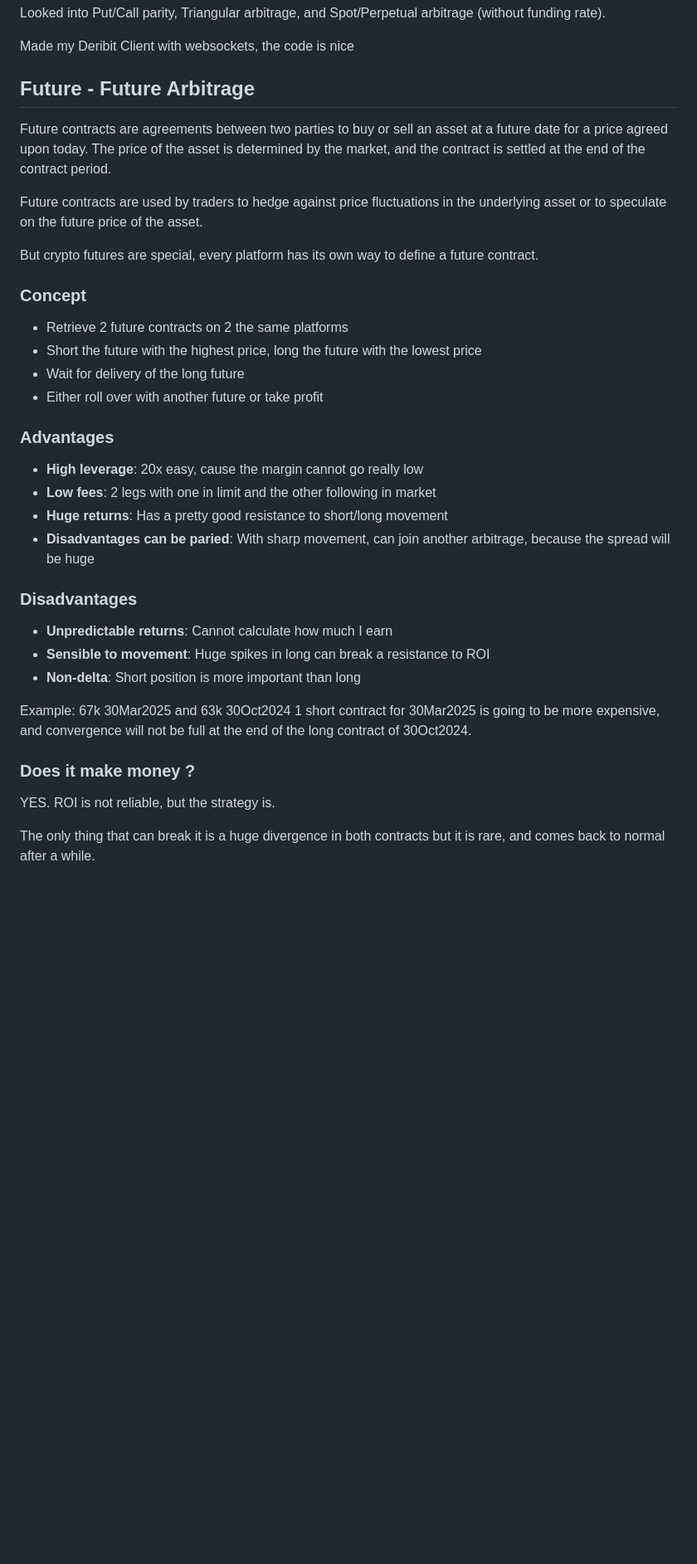
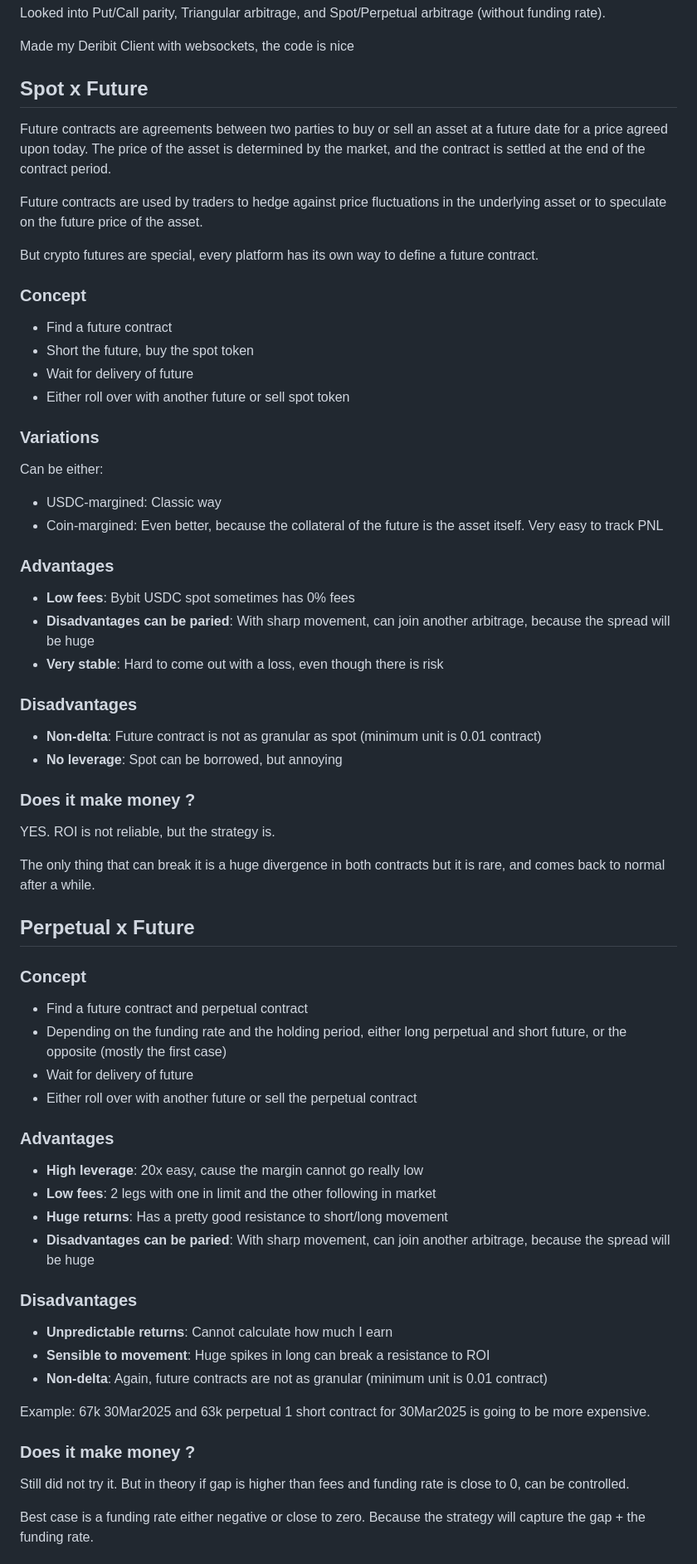
Before and after one commit to Aziz-Zeghal/Crypto-Arbitrage-Toolbox, a Markdown page: README.md, the part around the change printed below. Shown: that part at 83% size. Drawn GitHub-style; blank space fills up the shorter version.

```diff
--- a/README.md
+++ b/README.md
@@ -97,7 +103,7 @@ Looked into Put/Call parity, Triangular arbitrage, and Spot/Perpetual arbitrage
 
 Made my Deribit Client with websockets, the code is nice
 
-## Future - Future Arbitrage
+## Spot x Future
 Future contracts are agreements between two parties to buy or sell an asset at a future date for a price agreed upon today. The price of the asset is determined by the market, and the contract is settled at the end of the contract period.
 
 Future contracts are used by traders to hedge against price fluctuations in the underlying asset or to speculate on the future price of the asset.
@@ -105,10 +111,37 @@ Future contracts are used by traders to hedge against price fluctuations in the
 But crypto futures are special, every platform has its own way to define a future contract.
 
 ### Concept
-- Retrieve 2 future contracts on 2 the same platforms
-- Short the future with the highest price, long the future with the lowest price
-- Wait for delivery of the long future
-- Either roll over with another future or take profit
+- Find a future contract
+- Short the future, buy the spot token
+- Wait for delivery of future
+- Either roll over with another future or sell spot token
+
+### Variations
+Can be either:
+- USDC-margined: Classic way
+- Coin-margined: Even better, because the collateral of the future is the asset itself. Very easy to track PNL
+
+### Advantages
+- **Low fees**: Bybit USDC spot sometimes has 0% fees
+- **Disadvantages can be paried**: With sharp movement, can join another arbitrage, because the spread will be huge
+- **Very stable**: Hard to come out with a loss, even though there is risk
+
+### Disadvantages
+- **Non-delta**: Future contract is not as granular as spot (minimum unit is 0.01 contract)
+- **No leverage**: Spot can be borrowed, but annoying
+
+### Does it make money ?
+YES. ROI is not reliable, but the strategy is.
+
+The only thing that can break it is a huge divergence in both contracts but it is rare, and comes back to normal after a while.
+
+## Perpetual x Future
+
+### Concept
+- Find a future contract and perpetual contract
+- Depending on the funding rate and the holding period, either long perpetual and short future, or the opposite (mostly the first case)
+- Wait for delivery of future
+- Either roll over with another future or sell the perpetual contract
 
 ### Advantages
 - **High leverage**: 20x easy, cause the margin cannot go really low
@@ -119,13 +152,13 @@ But crypto futures are special, every platform has its own way to define a futur
 ### Disadvantages
 - **Unpredictable returns**: Cannot calculate how much I earn
 - **Sensible to movement**: Huge spikes in long can break a resistance to ROI
-- **Non-delta**: Short position is more important than long
+- **Non-delta**: Again, future contracts are not as granular (minimum unit is 0.01 contract)
 
-Example: 67k 30Mar2025 and 63k 30Oct2024
-1 short contract for 30Mar2025 is going to be more expensive, and convergence will not be full at the end of the long contract of 30Oct2024.
+Example: 67k 30Mar2025 and 63k perpetual
+1 short contract for 30Mar2025 is going to be more expensive.
 
 ### Does it make money ?
-YES. ROI is not reliable, but the strategy is.
+Still did not try it. But in theory if gap is higher than fees and funding rate is close to 0, can be controlled.
 
-The only thing that can break it is a huge divergence in both contracts but it is rare, and comes back to normal after a while.
+Best case is a funding rate either negative or close to zero. Because the strategy will capture the gap + the funding rate.
 
```
Also changed, not shown: other parts of README.md (+9 -3 lines).
